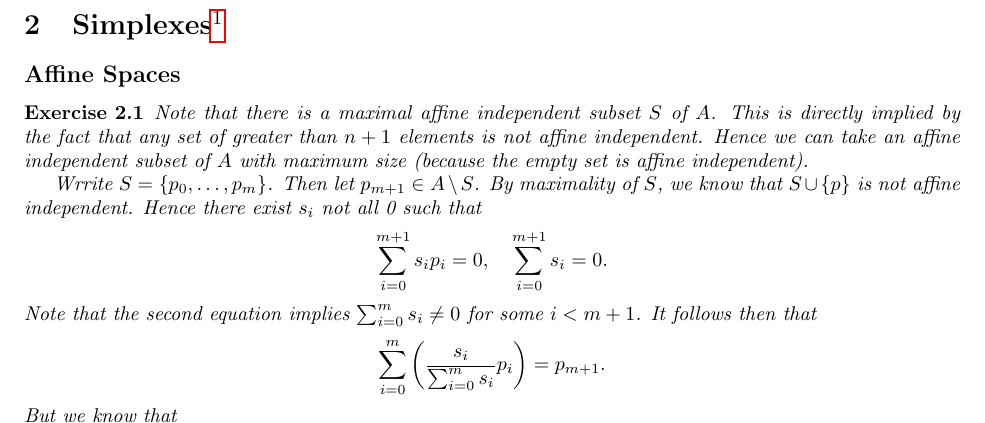
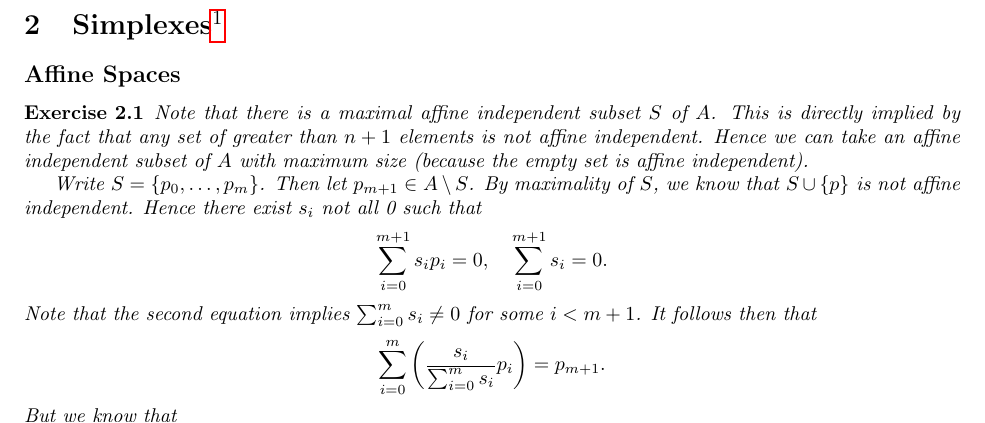
Before and after one commit to jessicajzhang03/rotman_at, a LaTeX document (rotman_sols/chapters/chapter2/chapter2.tex): part of page 1 of 2, cut so that both start at the same text. Compiled offline with pdfLaTeX; a LaTeX package or settings file that is missing is left out.

Commit message:
typos/hbox too wide
small edits

```diff
--- a/rotman_sols/chapters/chapter2/chapter2.tex
+++ b/rotman_sols/chapters/chapter2/chapter2.tex
@@ -9,7 +9,7 @@
 \begin{exercise} \leavevmode
 Note that there is a maximal affine independent subset $S$ of $A$. This is directly implied by the fact that any set of greater than $n+1$ elements is not affine independent. Hence we can take an affine independent subset of $A$ with maximum size (because the empty set is affine independent).
 
-Wrrite $S=\{p_0,\dots,p_m\}$. Then let $p_{m+1}\in A\setminus S$. By maximality of $S$, we know that $S\cup\{p\}$ is not affine independent. Hence there exist $s_i$ not all 0 such that \[\sum_{i=0}^{m+1}s_ip_i=0,\quad\sum_{i=0}^{m+1}s_i=0.\] Note that the second equation implies $\sum_{i=0}^ms_i\ne0$ for some $i<m+1$. It follows then that \[\sum_{i=0}^m\left(\frac{s_i}{\sum_{i=0}^ms_i}p_i\right)=p_{m+1}.\] But we know that \[\sum_{i=0}^m\frac{s_i}{\sum_{i=0}^ms_i}=1,\] and so it follows that $p_{m+1}$ is in fact in the affine span of $S$.
+Write $S=\{p_0,\dots,p_m\}$. Then let $p_{m+1}\in A\setminus S$. By maximality of $S$, we know that $S\cup\{p\}$ is not affine independent. Hence there exist $s_i$ not all 0 such that \[\sum_{i=0}^{m+1}s_ip_i=0,\quad\sum_{i=0}^{m+1}s_i=0.\] Note that the second equation implies $\sum_{i=0}^ms_i\ne0$ for some $i<m+1$. It follows then that \[\sum_{i=0}^m\left(\frac{s_i}{\sum_{i=0}^ms_i}p_i\right)=p_{m+1}.\] But we know that \[\sum_{i=0}^m\frac{s_i}{\sum_{i=0}^ms_i}=1,\] and so it follows that $p_{m+1}$ is in fact in the affine span of $S$.
 \end{exercise}
 
 \begin{exercise} \leavevmode
```
Also changed, not shown: rotman_sols/chapters/chapter2/chapter2.pdf, rotman_sols/chapters/chapter2/chapter2.tex (2 more changed lines).
